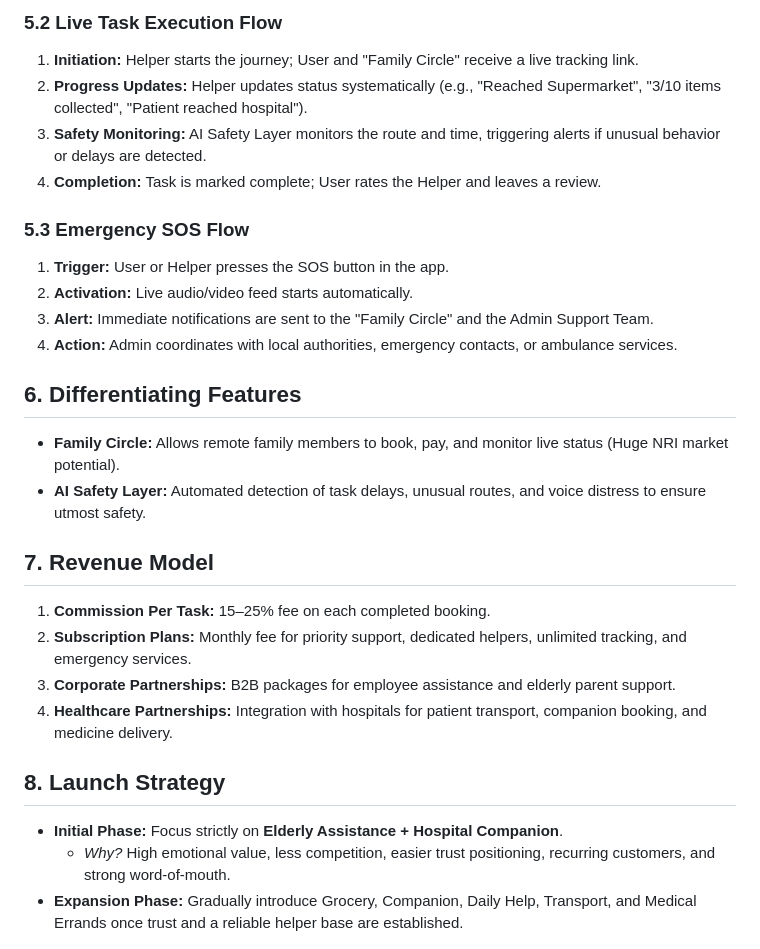
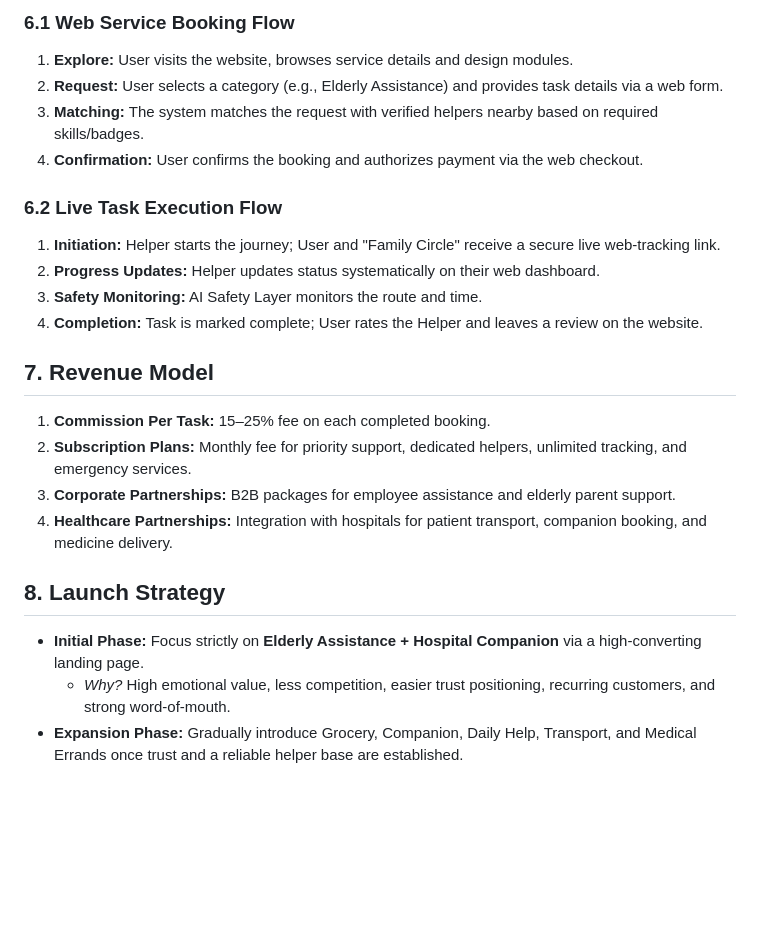
Before and after one commit to vishnupk912-producthub/SafeHands, a Markdown page: BRD.md, the part around one of its changes. Rendered like a GitHub page; blank space fills up the shorter version.

```diff
--- a/BRD.md
+++ b/BRD.md
@@ -48,19 +52,15 @@ The ecosystem consists of three main components: User App, Helper App, and Admin
 
-### 5.2 Live Task Execution Flow
-1. **Initiation:** Helper starts the journey; User and "Family Circle" receive a live tracking link.
-2. **Progress Updates:** Helper updates status systematically (e.g., "Reached Supermarket", "3/10 items collected", "Patient reached hospital").
-3. **Safety Monitoring:** AI Safety Layer monitors the route and time, triggering alerts if unusual behavior or delays are detected.
-4. **Completion:** Task is marked complete; User rates the Helper and leaves a review.
+### 6.1 Web Service Booking Flow
+1. **Explore:** User visits the website, browses service details and design modules.
+2. **Request:** User selects a category (e.g., Elderly Assistance) and provides task details via a web form.
+3. **Matching:** The system matches the request with verified helpers nearby based on required skills/badges.
+4. **Confirmation:** User confirms the booking and authorizes payment via the web checkout.
 
-### 5.3 Emergency SOS Flow
-1. **Trigger:** User or Helper presses the SOS button in the app.
-2. **Activation:** Live audio/video feed starts automatically.
-3. **Alert:** Immediate notifications are sent to the "Family Circle" and the Admin Support Team.
-4. **Action:** Admin coordinates with local authorities, emergency contacts, or ambulance services.
-
-## 6. Differentiating Features
-* **Family Circle:** Allows remote family members to book, pay, and monitor live status (Huge NRI market potential).
-* **AI Safety Layer:** Automated detection of task delays, unusual routes, and voice distress to ensure utmost safety.
+### 6.2 Live Task Execution Flow
+1. **Initiation:** Helper starts the journey; User and "Family Circle" receive a secure live web-tracking link.
+2. **Progress Updates:** Helper updates status systematically on their web dashboard.
+3. **Safety Monitoring:** AI Safety Layer monitors the route and time.
+4. **Completion:** Task is marked complete; User rates the Helper and leaves a review on the website.
 
 ## 7. Revenue Model
 1. **Commission Per Task:** 15–25% fee on each completed booking.
@@ -69,7 +69,7 @@ The ecosystem consists of three main components: User App, Helper App, and Admin
 4. **Healthcare Partnerships:** Integration with hospitals for patient transport, companion booking, and medicine delivery.
 
 ## 8. Launch Strategy
-* **Initial Phase:** Focus strictly on **Elderly Assistance + Hospital Companion**.
+* **Initial Phase:** Focus strictly on **Elderly Assistance + Hospital Companion** via a high-converting landing page.
   * *Why?* High emotional value, less competition, easier trust positioning, recurring customers, and strong word-of-mouth.
 * **Expansion Phase:** Gradually introduce Grocery, Companion, Daily Help, Transport, and Medical Errands once trust and a reliable helper base are established.
 
```
Also changed, not shown: other parts of BRD.md (+28 -24 lines).
